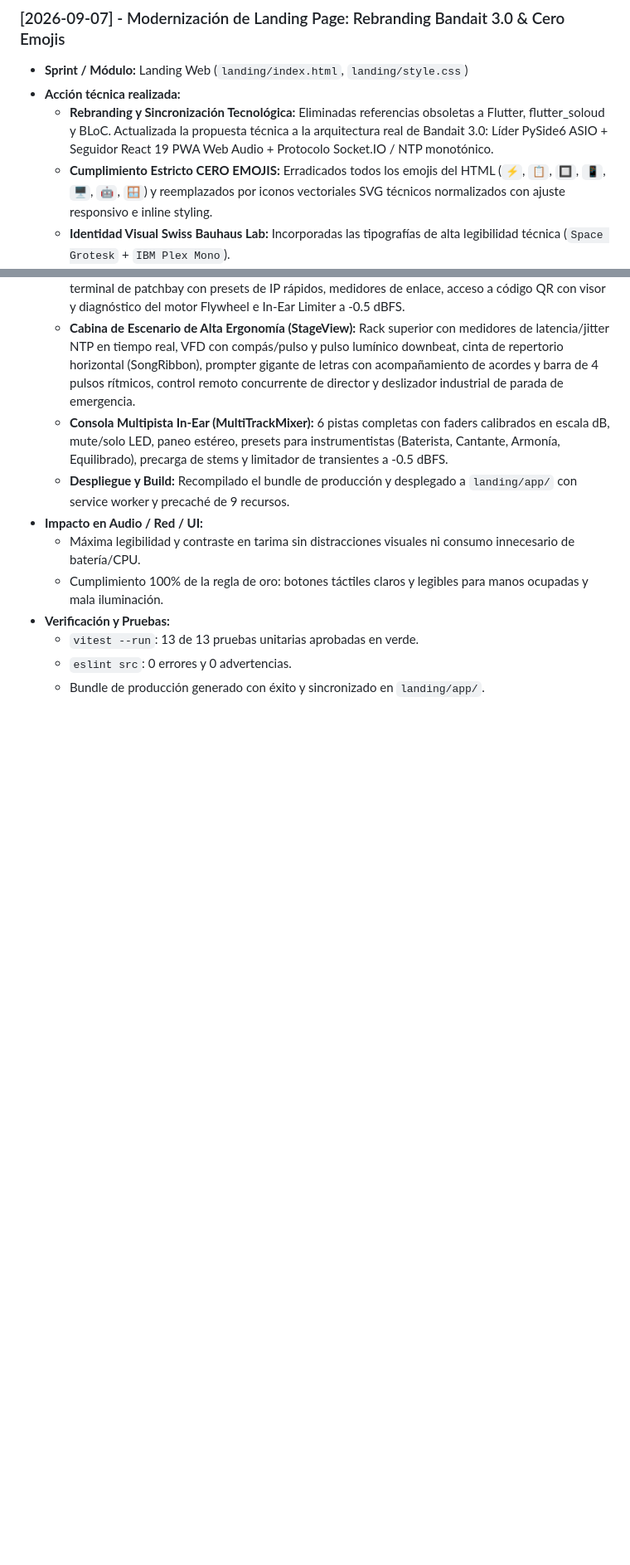
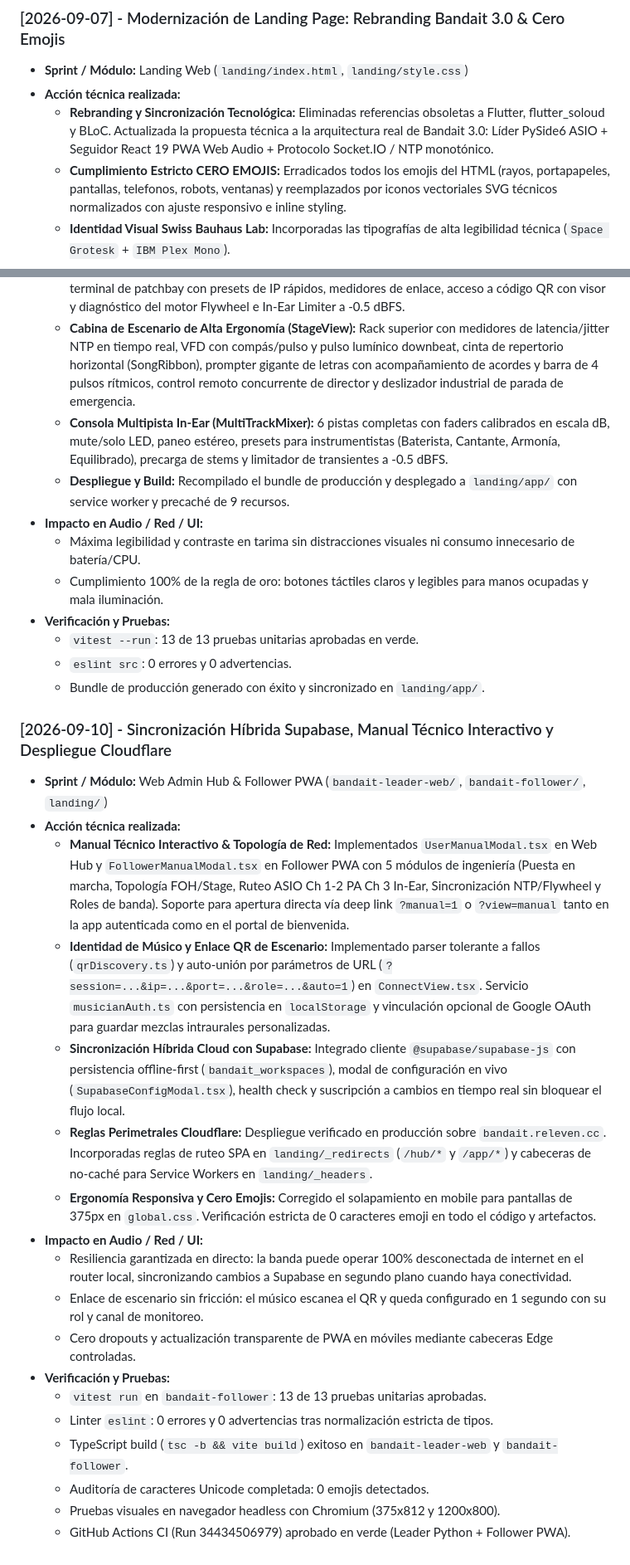
Before and after one commit to DanAndCastRod/Bandait, a Markdown page: DEVLOG.md, 2 parts joined by grey strips. Shown at 83% size. Rendered like a GitHub page; blank space fills up the shorter version.

Commit message:
docs(deploy): document cloudflare edge, google oauth, supabase setup, and update devlog

```diff
--- a/DEVLOG.md
+++ b/DEVLOG.md
@@ -101,7 +101,7 @@ Reglas operativas: `AGENTS.md` y `.gemini/rules.md`
 * **Sprint / Módulo:** Landing Web (`landing/index.html`, `landing/style.css`)
 * **Acción técnica realizada:**
   - **Rebranding y Sincronización Tecnológica:** Eliminadas referencias obsoletas a Flutter, flutter_soloud y BLoC. Actualizada la propuesta técnica a la arquitectura real de Bandait 3.0: Líder PySide6 ASIO + Seguidor React 19 PWA Web Audio + Protocolo Socket.IO / NTP monotónico.
-  - **Cumplimiento Estricto CERO EMOJIS:** Erradicados todos los emojis del HTML (`⚡`, `📋`, `🔲`, `📱`, `🖥️`, `🤖`, `🪟`) y reemplazados por iconos vectoriales SVG técnicos normalizados con ajuste responsivo e inline styling.
+  - **Cumplimiento Estricto CERO EMOJIS:** Erradicados todos los emojis del HTML (rayos, portapapeles, pantallas, telefonos, robots, ventanas) y reemplazados por iconos vectoriales SVG técnicos normalizados con ajuste responsivo e inline styling.
   - **Identidad Visual Swiss Bauhaus Lab:** Incorporadas las tipografías de alta legibilidad técnica (`Space Grotesk` + `IBM Plex Mono`).
   - **Documentación de Capacidades en Escenario:** Detalladas las características clave: Ruteo Físico ASIO Ch 3 cable al baterista, motor Flywheel con oscilador sintetizado local, control concurrente maestro LWW, alerta de saltos de repertorio y limitador de protección auditiva a -0.5 dBFS.
 * **Impacto en Audio / Red / UI:**
@@ -152,3 +152,23 @@ Reglas operativas: `AGENTS.md` y `.gemini/rules.md`
   - `vitest --run`: 13 de 13 pruebas unitarias aprobadas en verde.
   - `eslint src`: 0 errores y 0 advertencias.
   - Bundle de producción generado con éxito y sincronizado en `landing/app/`.
+
+### [2026-09-10] - Sincronización Híbrida Supabase, Manual Técnico Interactivo y Despliegue Cloudflare
+* **Sprint / Módulo:** Web Admin Hub & Follower PWA (`bandait-leader-web/`, `bandait-follower/`, `landing/`)
+* **Acción técnica realizada:**
+  - **Manual Técnico Interactivo & Topología de Red:** Implementados `UserManualModal.tsx` en Web Hub y `FollowerManualModal.tsx` en Follower PWA con 5 módulos de ingeniería (Puesta en marcha, Topología FOH/Stage, Ruteo ASIO Ch 1-2 PA Ch 3 In-Ear, Sincronización NTP/Flywheel y Roles de banda). Soporte para apertura directa vía deep link `?manual=1` o `?view=manual` tanto en la app autenticada como en el portal de bienvenida.
+  - **Identidad de Músico y Enlace QR de Escenario:** Implementado parser tolerante a fallos (`qrDiscovery.ts`) y auto-unión por parámetros de URL (`?session=...&ip=...&port=...&role=...&auto=1`) en `ConnectView.tsx`. Servicio `musicianAuth.ts` con persistencia en `localStorage` y vinculación opcional de Google OAuth para guardar mezclas intraurales personalizadas.
+  - **Sincronización Híbrida Cloud con Supabase:** Integrado cliente `@supabase/supabase-js` con persistencia offline-first (`bandait_workspaces`), modal de configuración en vivo (`SupabaseConfigModal.tsx`), health check y suscripción a cambios en tiempo real sin bloquear el flujo local.
+  - **Reglas Perimetrales Cloudflare:** Despliegue verificado en producción sobre `bandait.releven.cc`. Incorporadas reglas de ruteo SPA en `landing/_redirects` (`/hub/*` y `/app/*`) y cabeceras de no-caché para Service Workers en `landing/_headers`.
+  - **Ergonomía Responsiva y Cero Emojis:** Corregido el solapamiento en mobile para pantallas de 375px en `global.css`. Verificación estricta de 0 caracteres emoji en todo el código y artefactos.
+* **Impacto en Audio / Red / UI:**
+  - Resiliencia garantizada en directo: la banda puede operar 100% desconectada de internet en el router local, sincronizando cambios a Supabase en segundo plano cuando haya conectividad.
+  - Enlace de escenario sin fricción: el músico escanea el QR y queda configurado en 1 segundo con su rol y canal de monitoreo.
+  - Cero dropouts y actualización transparente de PWA en móviles mediante cabeceras Edge controladas.
+* **Verificación y Pruebas:**
+  - `vitest run` en `bandait-follower`: 13 de 13 pruebas unitarias aprobadas.
+  - Linter `eslint`: 0 errores y 0 advertencias tras normalización estricta de tipos.
+  - TypeScript build (`tsc -b && vite build`) exitoso en `bandait-leader-web` y `bandait-follower`.
+  - Auditoría de caracteres Unicode completada: 0 emojis detectados.
+  - Pruebas visuales en navegador headless con Chromium (375x812 y 1200x800).
+  - GitHub Actions CI (Run 34434506979) aprobado en verde (Leader Python + Follower PWA).
```
Also changed, not shown: docs/DEPLOY.md (+113 -121 lines).
